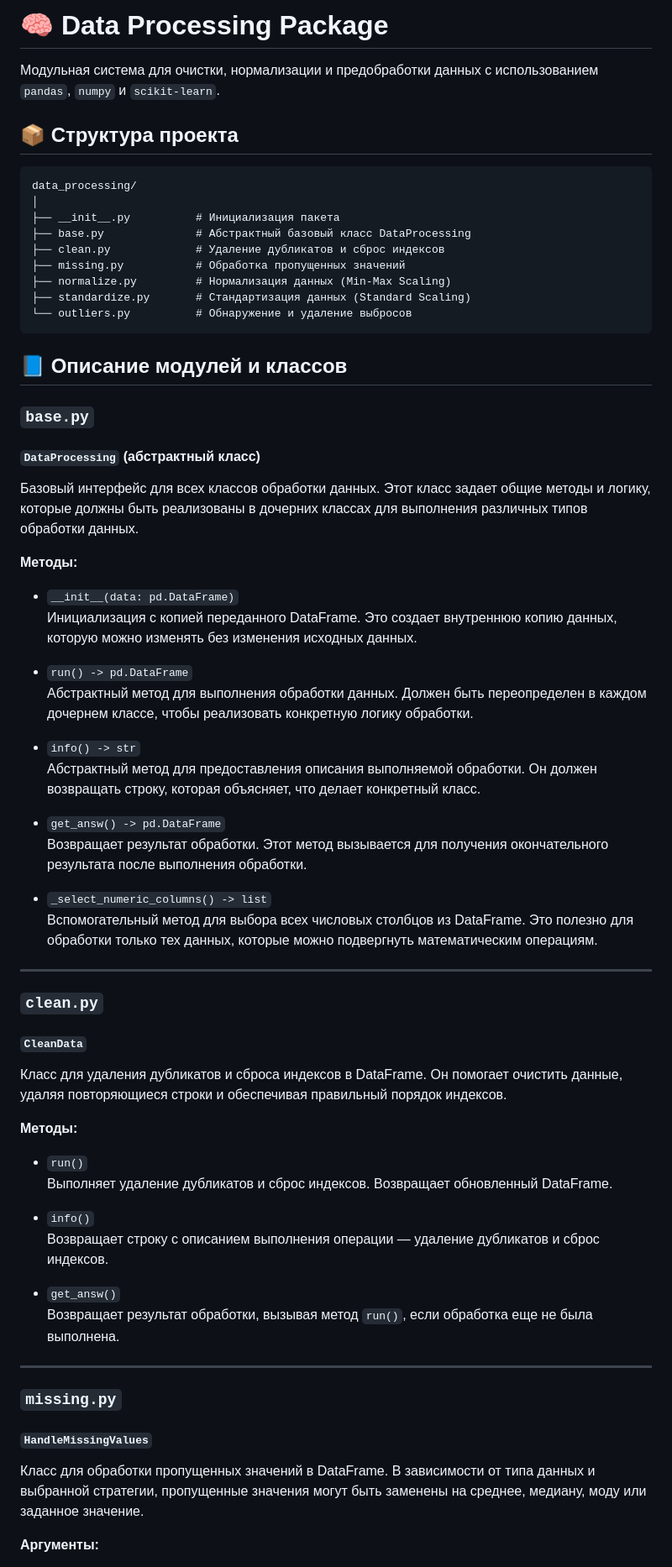
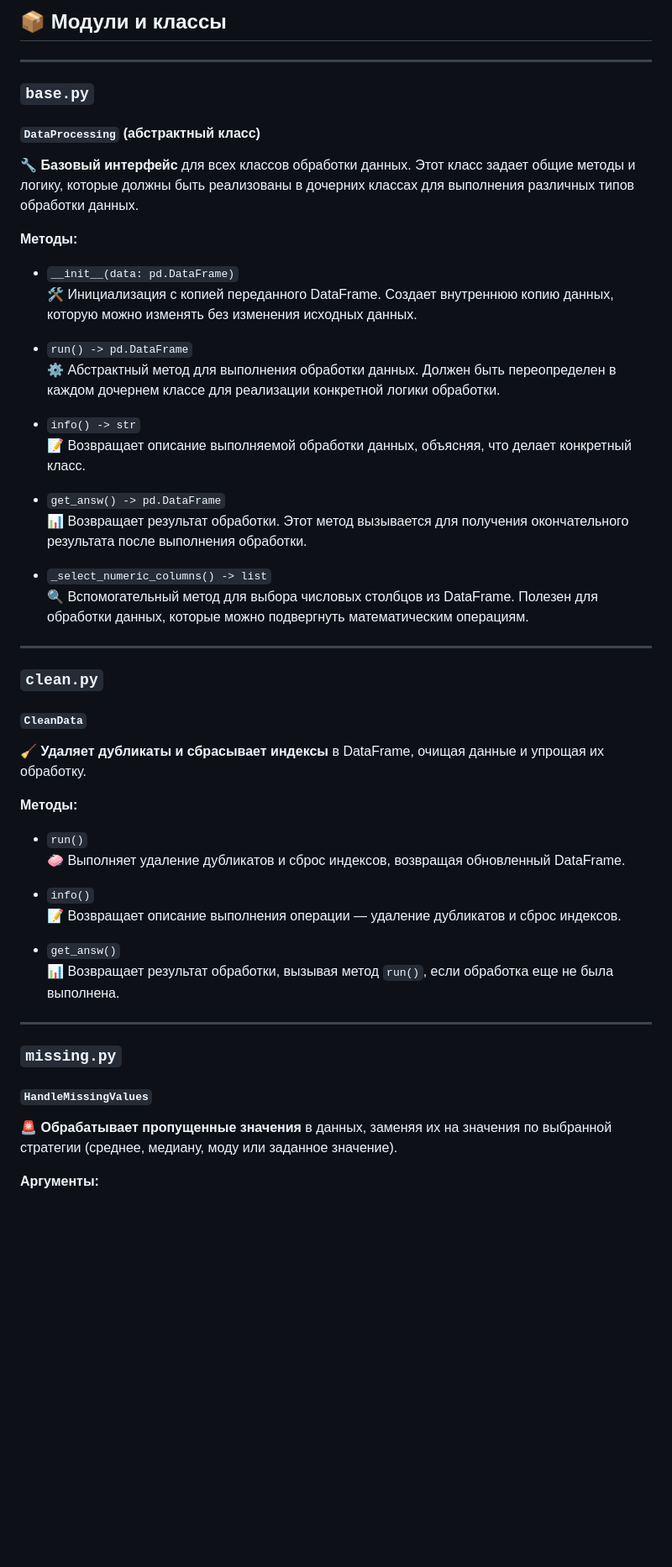
Before and after one commit to Balots/DPro, a Markdown page: README.md, the part around the change printed below. Shown: that part at 84% size. Drawn GitHub-style; blank space fills up the shorter version.

````diff
--- a/README.md
+++ b/README.md
@@ -1,44 +1,29 @@
-# 🧠 Data Processing Package
+## 📦 Модули и классы
 
-Модульная система для очистки, нормализации и предобработки данных с использованием `pandas`, `numpy` и `scikit-learn`.
-
-## 📦 Структура проекта
-
-```plaintext
-data_processing/
-│
-├── __init__.py          # Инициализация пакета
-├── base.py              # Абстрактный базовый класс DataProcessing
-├── clean.py             # Удаление дубликатов и сброс индексов
-├── missing.py           # Обработка пропущенных значений
-├── normalize.py         # Нормализация данных (Min-Max Scaling)
-├── standardize.py       # Стандартизация данных (Standard Scaling)
-└── outliers.py          # Обнаружение и удаление выбросов
-```
-## 📘 Описание модулей и классов
+---
 
 ### `base.py`
 
 #### `DataProcessing` (абстрактный класс)
 
-Базовый интерфейс для всех классов обработки данных. Этот класс задает общие методы и логику, которые должны быть реализованы в дочерних классах для выполнения различных типов обработки данных.
+🔧 **Базовый интерфейс** для всех классов обработки данных. Этот класс задает общие методы и логику, которые должны быть реализованы в дочерних классах для выполнения различных типов обработки данных.
 
 **Методы:**
 
 - `__init__(data: pd.DataFrame)`
-  Инициализация с копией переданного DataFrame. Это создает внутреннюю копию данных, которую можно изменять без изменения исходных данных.
+  🛠 Инициализация с копией переданного DataFrame. Создает внутреннюю копию данных, которую можно изменять без изменения исходных данных.
 
 - `run() -> pd.DataFrame`
-  Абстрактный метод для выполнения обработки данных. Должен быть переопределен в каждом дочернем классе, чтобы реализовать конкретную логику обработки.
+  ⚙️ Абстрактный метод для выполнения обработки данных. Должен быть переопределен в каждом дочернем классе для реализации конкретной логики обработки.
 
 - `info() -> str`
-  Абстрактный метод для предоставления описания выполняемой обработки. Он должен возвращать строку, которая объясняет, что делает конкретный класс.
+  📝 Возвращает описание выполняемой обработки данных, объясняя, что делает конкретный класс.
 
 - `get_answ() -> pd.DataFrame`
-  Возвращает результат обработки. Этот метод вызывается для получения окончательного результата после выполнения обработки.
+  📊 Возвращает результат обработки. Этот метод вызывается для получения окончательного результата после выполнения обработки.
 
 - `_select_numeric_columns() -> list`
-  Вспомогательный метод для выбора всех числовых столбцов из DataFrame. Это полезно для обработки только тех данных, которые можно подвергнуть математическим операциям.
+  🔍 Вспомогательный метод для выбора числовых столбцов из DataFrame. Полезен для обработки данных, которые можно подвергнуть математическим операциям.
 
 ---
 
@@ -46,18 +31,18 @@ data_processing/
 
 #### `CleanData`
 
-Класс для удаления дубликатов и сброса индексов в DataFrame. Он помогает очистить данные, удаляя повторяющиеся строки и обеспечивая правильный порядок индексов.
+🧹 **Удаляет дубликаты и сбрасывает индексы** в DataFrame, очищая данные и упрощая их обработку.
 
 **Методы:**
 
 - `run()`
-  Выполняет удаление дубликатов и сброс индексов. Возвращает обновленный DataFrame.
+  🧼 Выполняет удаление дубликатов и сброс индексов, возвращая обновленный DataFrame.
 
 - `info()`
-  Возвращает строку с описанием выполнения операции — удаление дубликатов и сброс индексов.
+  📝 Возвращает описание выполнения операции — удаление дубликатов и сброс индексов.
 
 - `get_answ()`
-  Возвращает результат обработки, вызывая метод `run()`, если обработка еще не была выполнена.
+  📊 Возвращает результат обработки, вызывая метод `run()`, если обработка еще не была выполнена.
 
 ---
 
@@ -65,7 +50,7 @@ data_processing/
 
 #### `HandleMissingValues`
 
-Класс для обработки пропущенных значений в DataFrame. В зависимости от типа данных и выбранной стратегии, пропущенные значения могут быть заменены на среднее, медиану, моду или заданное значение.
+🚨 **Обрабатывает пропущенные значения** в данных, заменяя их на значения по выбранной стратегии (среднее, медиану, моду или заданное значение).
 
 **Аргументы:**
 
````
Also changed, not shown: other parts of README.md (+25 -25 lines).
